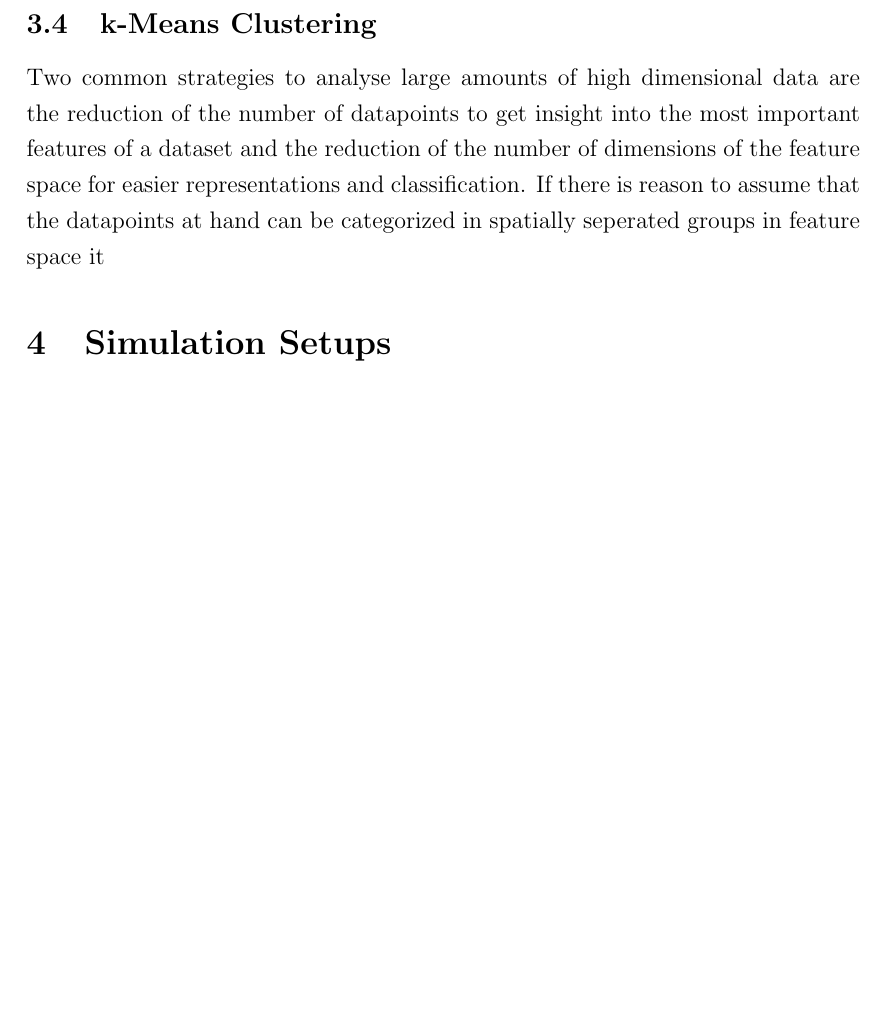
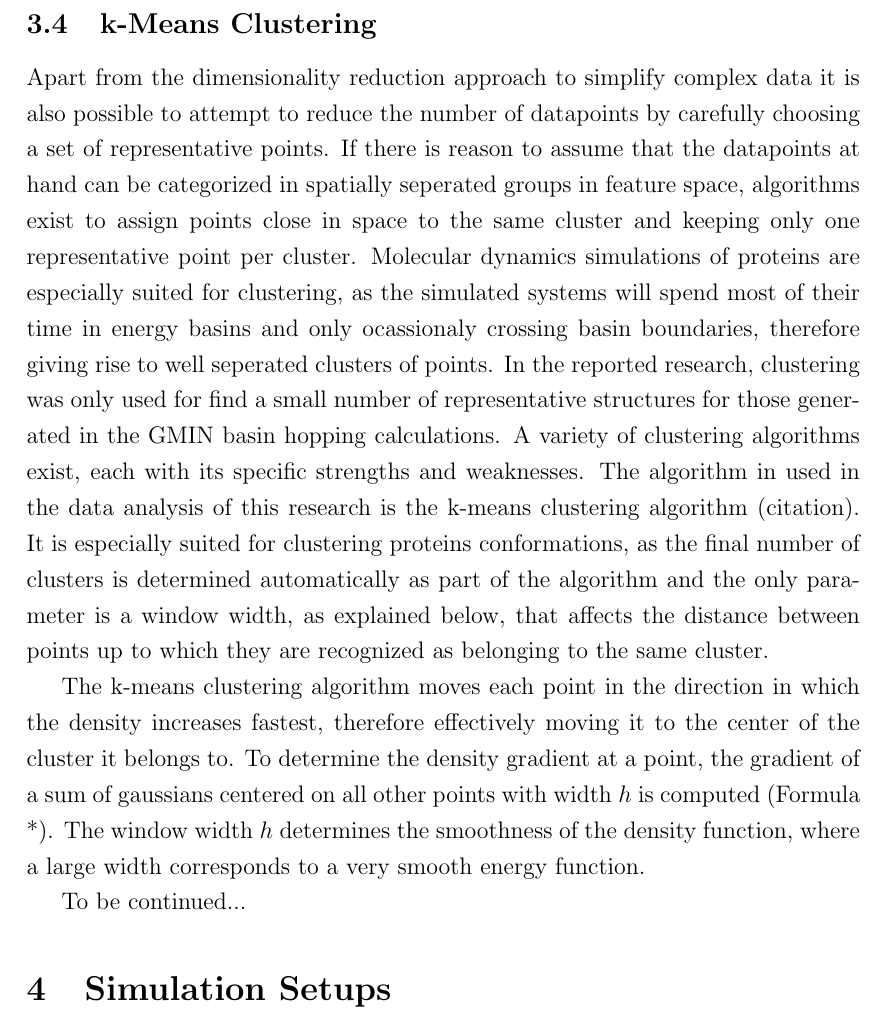
Before and after one commit to schilli/Masterthesis, a LaTeX thesis (masterthesis.tex): part of page 18 of 22, cut so that both start at the same text, the shorter picture padded with empty space. Compiled offline with pdfLaTeX.

Commit message:
First version of DR and clustering

```diff
--- a/masterthesis.tex
+++ b/masterthesis.tex
@@ -465,8 +465,20 @@ This resulted in reduced set of only 3 coordinates, of which the distance of the
 
 \subsection{k-Means Clustering}
 
-Two common strategies to analyse large amounts of high dimensional data are the reduction of the number of datapoints to get insight into the most important features of a dataset and the reduction of the number of dimensions of the feature space for easier representations and classification.
-If there is reason to assume that the datapoints at hand can be categorized in spatially seperated groups in feature space it
+Apart from the dimensionality reduction approach to simplify complex data it is also possible to attempt to reduce the number of datapoints by carefully choosing a set of representative points.
+If there is reason to assume that the datapoints at hand can be categorized in spatially seperated groups in feature space, algorithms exist to assign points close in space to the same cluster and keeping only one representative point per cluster.
+Molecular dynamics simulations of proteins are especially suited for clustering, as the simulated systems will spend most of their time in energy basins and only ocassionaly crossing basin boundaries, therefore giving rise to well seperated clusters of points.
+In the reported research, clustering was only used for find a small number of representative structures for those generated in the GMIN basin hopping calculations.
+A variety of clustering algorithms exist, each with its specific strengths and weaknesses.
+The algorithm in used in the data analysis of this research is the k-means clustering algorithm (citation).
+It is especially suited for clustering proteins conformations, as the final number of clusters is determined automatically as part of the algorithm and the only parameter is a window width, as explained below, that affects the distance between points up to which they are recognized as belonging to the same cluster.
+
+The k-means clustering algorithm moves each point in the direction in which the density increases fastest, therefore effectively moving it to the center of the cluster it belongs to.
+To determine the density gradient at a point, the gradient of a sum of gaussians centered on all other points with width $h$ is computed (Formula *).
+The window width $h$ determines the smoothness of the density function, where a large width corresponds to a very smooth energy function.
+
+To be continued...
+
 
 
 % ============================================================================ %
```
